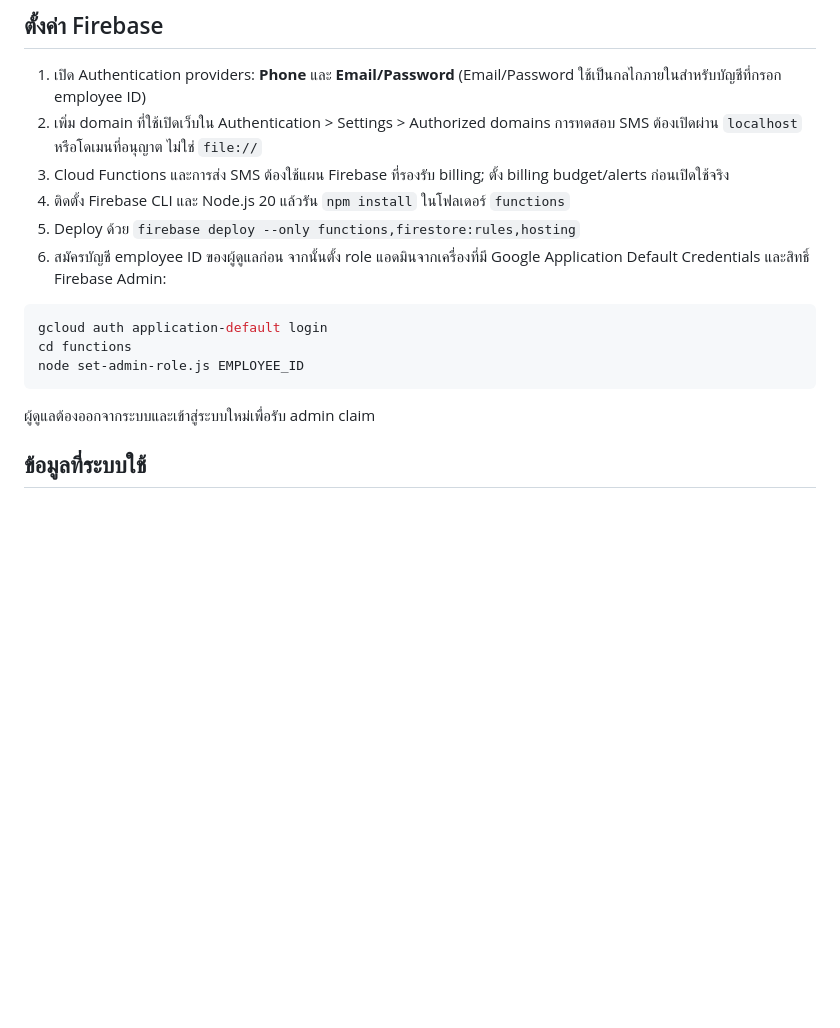
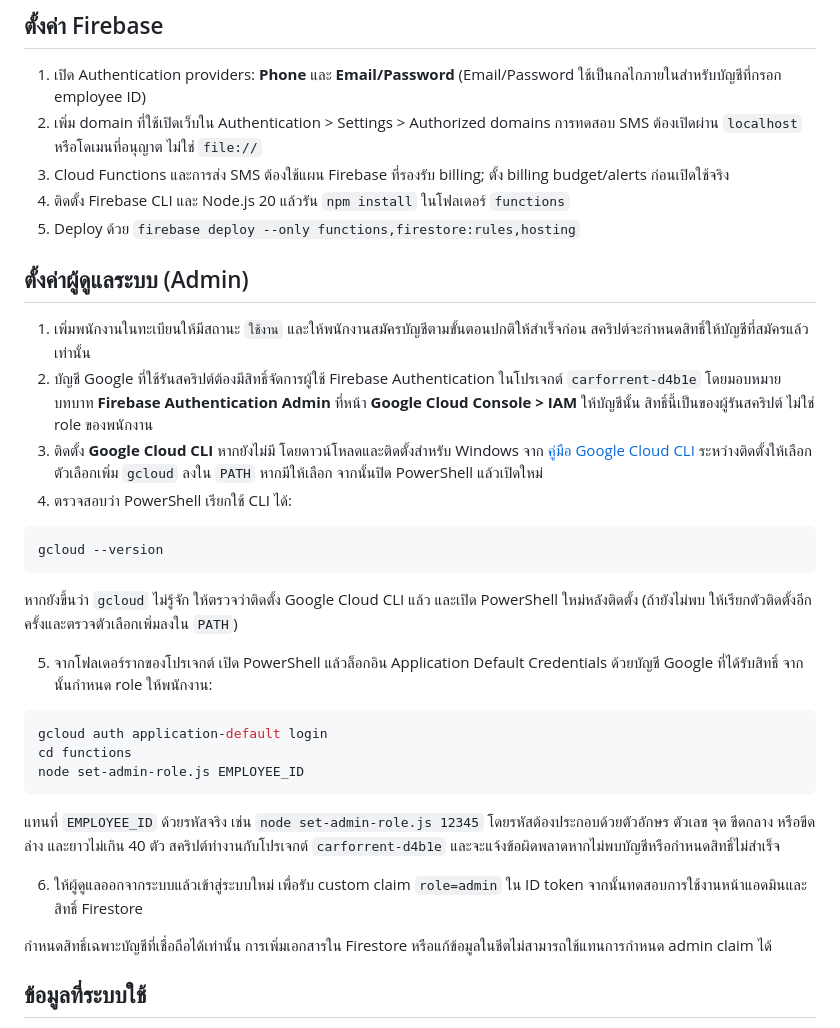
Before and after one commit to panattaponsum/CARofGOT, a Markdown page: SETUP-AUTH-TH.md, the part around the change. Drawn GitHub-style; blank space fills up the shorter version.

Commit message:
add setting admin role

````diff
--- a/SETUP-AUTH-TH.md
+++ b/SETUP-AUTH-TH.md
@@ -14,7 +14,21 @@
 3. Cloud Functions และการส่ง SMS ต้องใช้แผน Firebase ที่รองรับ billing; ตั้ง billing budget/alerts ก่อนเปิดใช้จริง
 4. ติดตั้ง Firebase CLI และ Node.js 20 แล้วรัน `npm install` ในโฟลเดอร์ `functions`
 5. Deploy ด้วย `firebase deploy --only functions,firestore:rules,hosting`
-6. สมัครบัญชี employee ID ของผู้ดูแลก่อน จากนั้นตั้ง role แอดมินจากเครื่องที่มี Google Application Default Credentials และสิทธิ์ Firebase Admin:
+
+## ตั้งค่าผู้ดูแลระบบ (Admin)
+
+1. เพิ่มพนักงานในทะเบียนให้มีสถานะ `ใช้งาน` และให้พนักงานสมัครบัญชีตามขั้นตอนปกติให้สำเร็จก่อน สคริปต์จะกำหนดสิทธิ์ให้บัญชีที่สมัครแล้วเท่านั้น
+2. บัญชี Google ที่ใช้รันสคริปต์ต้องมีสิทธิ์จัดการผู้ใช้ Firebase Authentication ในโปรเจกต์ `carforrent-d4b1e` โดยมอบหมายบทบาท **Firebase Authentication Admin** ที่หน้า **Google Cloud Console > IAM** ให้บัญชีนั้น สิทธิ์นี้เป็นของผู้รันสคริปต์ ไม่ใช่ role ของพนักงาน
+3. ติดตั้ง **Google Cloud CLI** หากยังไม่มี โดยดาวน์โหลดและติดตั้งสำหรับ Windows จาก [คู่มือ Google Cloud CLI](https://cloud.google.com/sdk/docs/install) ระหว่างติดตั้งให้เลือกตัวเลือกเพิ่ม `gcloud` ลงใน `PATH` หากมีให้เลือก จากนั้นปิด PowerShell แล้วเปิดใหม่
+4. ตรวจสอบว่า PowerShell เรียกใช้ CLI ได้:
+
+```powershell
+gcloud --version
+```
+
+หากยังขึ้นว่า `gcloud` ไม่รู้จัก ให้ตรวจว่าติดตั้ง Google Cloud CLI แล้ว และเปิด PowerShell ใหม่หลังติดตั้ง (ถ้ายังไม่พบ ให้เรียกตัวติดตั้งอีกครั้งและตรวจตัวเลือกเพิ่มลงใน `PATH`)
+
+5. จากโฟลเดอร์รากของโปรเจกต์ เปิด PowerShell แล้วล็อกอิน Application Default Credentials ด้วยบัญชี Google ที่ได้รับสิทธิ์ จากนั้นกำหนด role ให้พนักงาน:
 
 ```powershell
 gcloud auth application-default login
@@ -22,7 +36,11 @@ cd functions
 node set-admin-role.js EMPLOYEE_ID
 ```
 
-ผู้ดูแลต้องออกจากระบบและเข้าสู่ระบบใหม่เพื่อรับ admin claim
+แทนที่ `EMPLOYEE_ID` ด้วยรหัสจริง เช่น `node set-admin-role.js 12345` โดยรหัสต้องประกอบด้วยตัวอักษร ตัวเลข จุด ขีดกลาง หรือขีดล่าง และยาวไม่เกิน 40 ตัว สคริปต์ทำงานกับโปรเจกต์ `carforrent-d4b1e` และจะแจ้งข้อผิดพลาดหากไม่พบบัญชีหรือกำหนดสิทธิ์ไม่สำเร็จ
+
+6. ให้ผู้ดูแลออกจากระบบแล้วเข้าสู่ระบบใหม่ เพื่อรับ custom claim `role=admin` ใน ID token จากนั้นทดสอบการใช้งานหน้าแอดมินและสิทธิ์ Firestore
+
+กำหนดสิทธิ์เฉพาะบัญชีที่เชื่อถือได้เท่านั้น การเพิ่มเอกสารใน Firestore หรือแก้ข้อมูลในชีตไม่สามารถใช้แทนการกำหนด admin claim ได้
 
 ## ข้อมูลที่ระบบใช้
 
````
